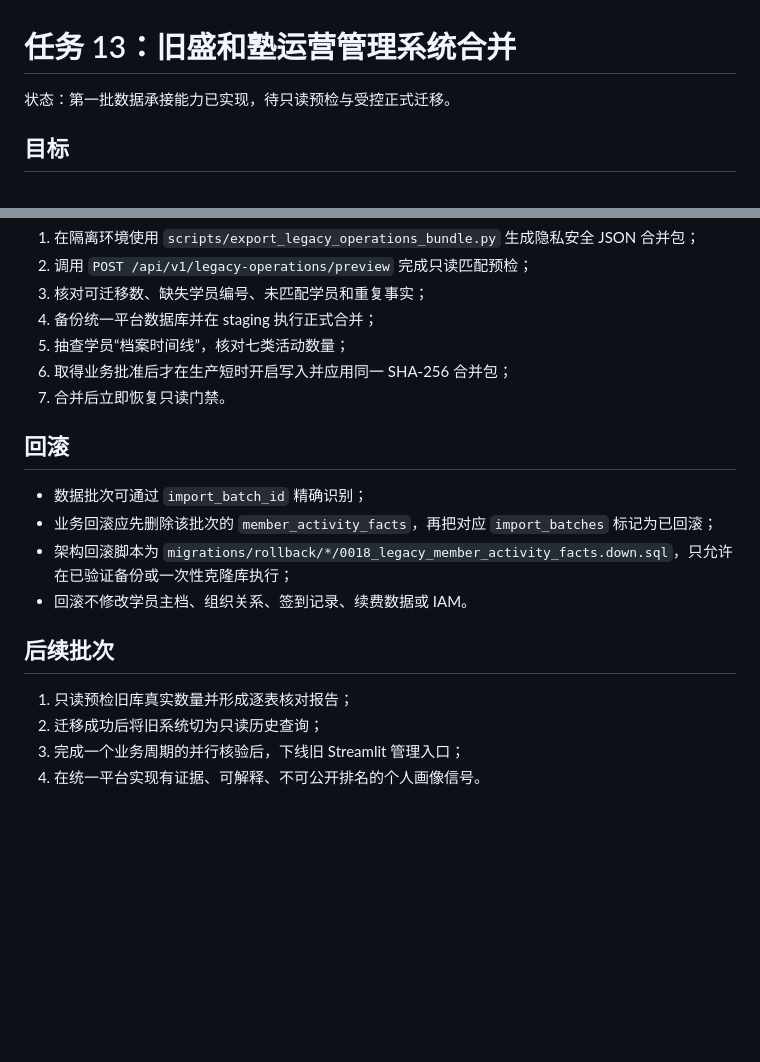
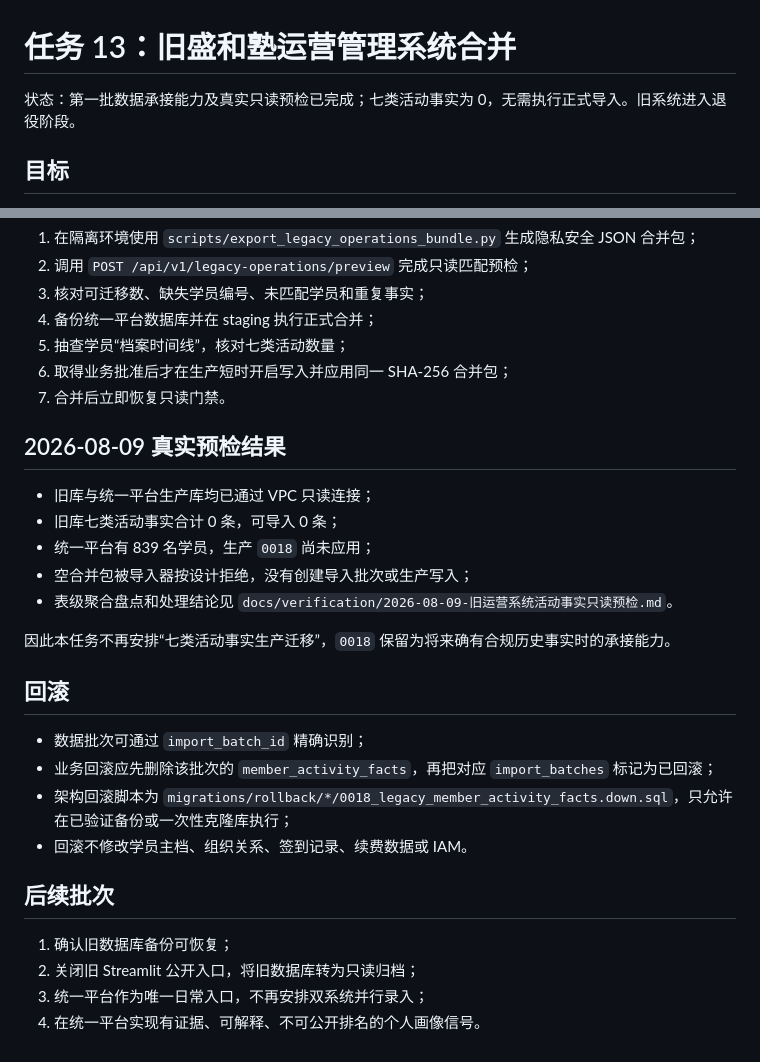
Before and after one commit to spring-chao/seiwajyuku-platform, a Markdown page: docs/tasks/13-旧盛和塾运营管理系统合并.md, 2 parts joined by grey strips. GitHub-like rendering; blank space fills up the shorter version.

```diff
--- a/docs/tasks/13-旧盛和塾运营管理系统合并.md
+++ b/docs/tasks/13-旧盛和塾运营管理系统合并.md
@@ -1,6 +1,6 @@
 # 任务 13：旧盛和塾运营管理系统合并
 
-状态：第一批数据承接能力已实现，待只读预检与受控正式迁移。
+状态：第一批数据承接能力及真实只读预检已完成；七类活动事实为 0，无需执行正式导入。旧系统进入退役阶段。
 
 ## 目标
 
@@ -53,6 +53,16 @@
 6. 取得业务批准后才在生产短时开启写入并应用同一 SHA-256 合并包；
 7. 合并后立即恢复只读门禁。
 
+## 2026-08-09 真实预检结果
+
+- 旧库与统一平台生产库均已通过 VPC 只读连接；
+- 旧库七类活动事实合计 0 条，可导入 0 条；
+- 统一平台有 839 名学员，生产 `0018` 尚未应用；
+- 空合并包被导入器按设计拒绝，没有创建导入批次或生产写入；
+- 表级聚合盘点和处理结论见 `docs/verification/2026-08-09-旧运营系统活动事实只读预检.md`。
+
+因此本任务不再安排“七类活动事实生产迁移”，`0018` 保留为将来确有合规历史事实时的承接能力。
+
 ## 回滚
 
 - 数据批次可通过 `import_batch_id` 精确识别；
@@ -62,7 +72,7 @@
 
 ## 后续批次
 
-1. 只读预检旧库真实数量并形成逐表核对报告；
-2. 迁移成功后将旧系统切为只读历史查询；
-3. 完成一个业务周期的并行核验后，下线旧 Streamlit 管理入口；
+1. 确认旧数据库备份可恢复；
+2. 关闭旧 Streamlit 公开入口，将旧数据库转为只读归档；
+3. 统一平台作为唯一日常入口，不再安排双系统并行录入；
 4. 在统一平台实现有证据、可解释、不可公开排名的个人画像信号。
```
Also changed, not shown: docs/decisions/2026-08-09-旧系统停用与新平台唯一入口.md (added, +32 -0 lines), docs/verification/2026-08-09-旧运营系统活动事实只读预检.md (added, +55 -0 lines).
